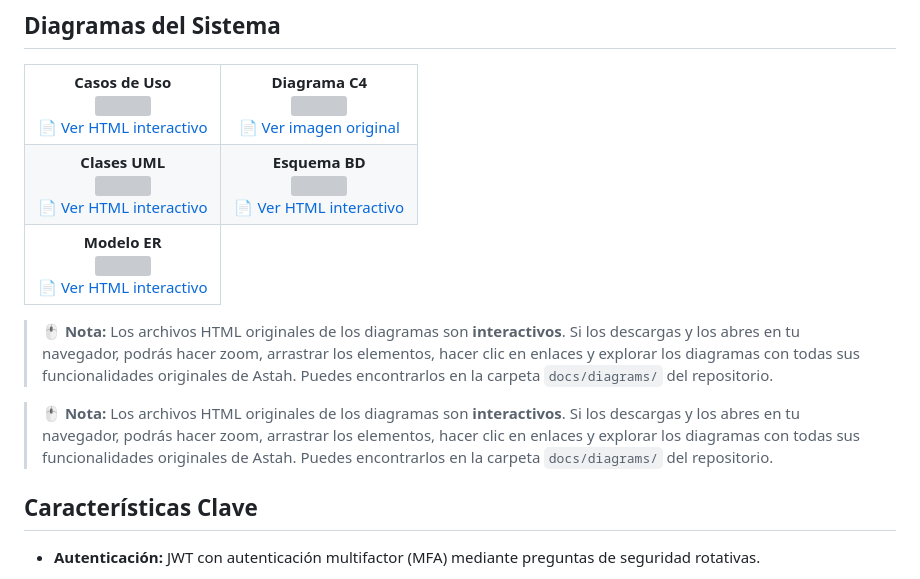
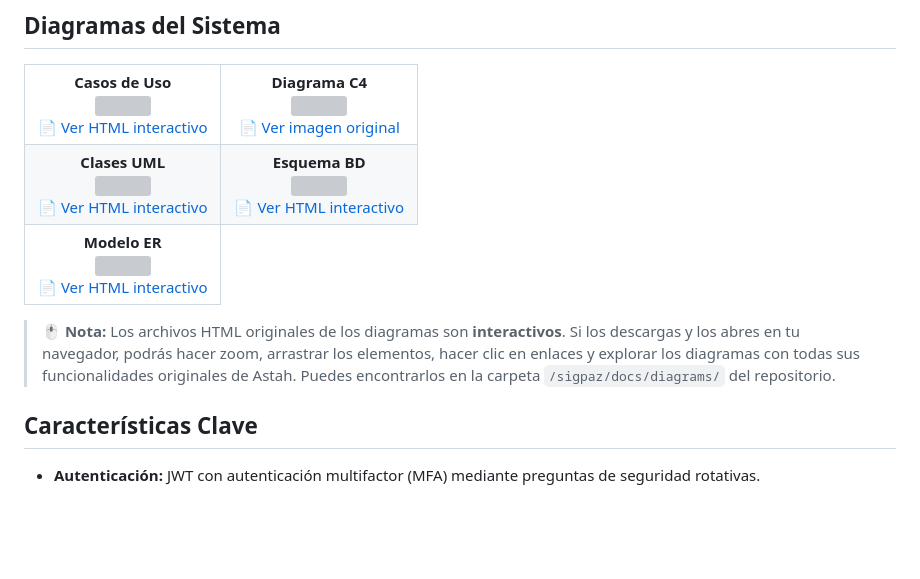
Before and after one commit to andrea-lopez-dev/sigpaz, a Markdown page: README.md, the part around one of its changes. Rendered like a GitHub page; blank space fills up the shorter version; grey boxes are pictures that could not be loaded.

```diff
--- a/README.md
+++ b/README.md
@@ -134,10 +134,7 @@ php artisan serve
   </table>
 </p>
 
-> 🖱️ **Nota:** Los archivos HTML originales de los diagramas son **interactivos**. Si los descargas y los abres en tu navegador, podrás hacer zoom, arrastrar los elementos, hacer clic en enlaces y explorar los diagramas con todas sus funcionalidades originales de Astah. Puedes encontrarlos en la carpeta `docs/diagrams/` del repositorio.
-
-
-> 🖱️ **Nota:** Los archivos HTML originales de los diagramas son **interactivos**. Si los descargas y los abres en tu navegador, podrás hacer zoom, arrastrar los elementos, hacer clic en enlaces y explorar los diagramas con todas sus funcionalidades originales de Astah. Puedes encontrarlos en la carpeta `docs/diagrams/` del repositorio.
+> 🖱️ **Nota:** Los archivos HTML originales de los diagramas son **interactivos**. Si los descargas y los abres en tu navegador, podrás hacer zoom, arrastrar los elementos, hacer clic en enlaces y explorar los diagramas con todas sus funcionalidades originales de Astah. Puedes encontrarlos en la carpeta `/sigpaz/docs/diagrams/` del repositorio.
 
 
 ## Características Clave
```
Also changed, not shown: other parts of README.md (+10 -10 lines).
